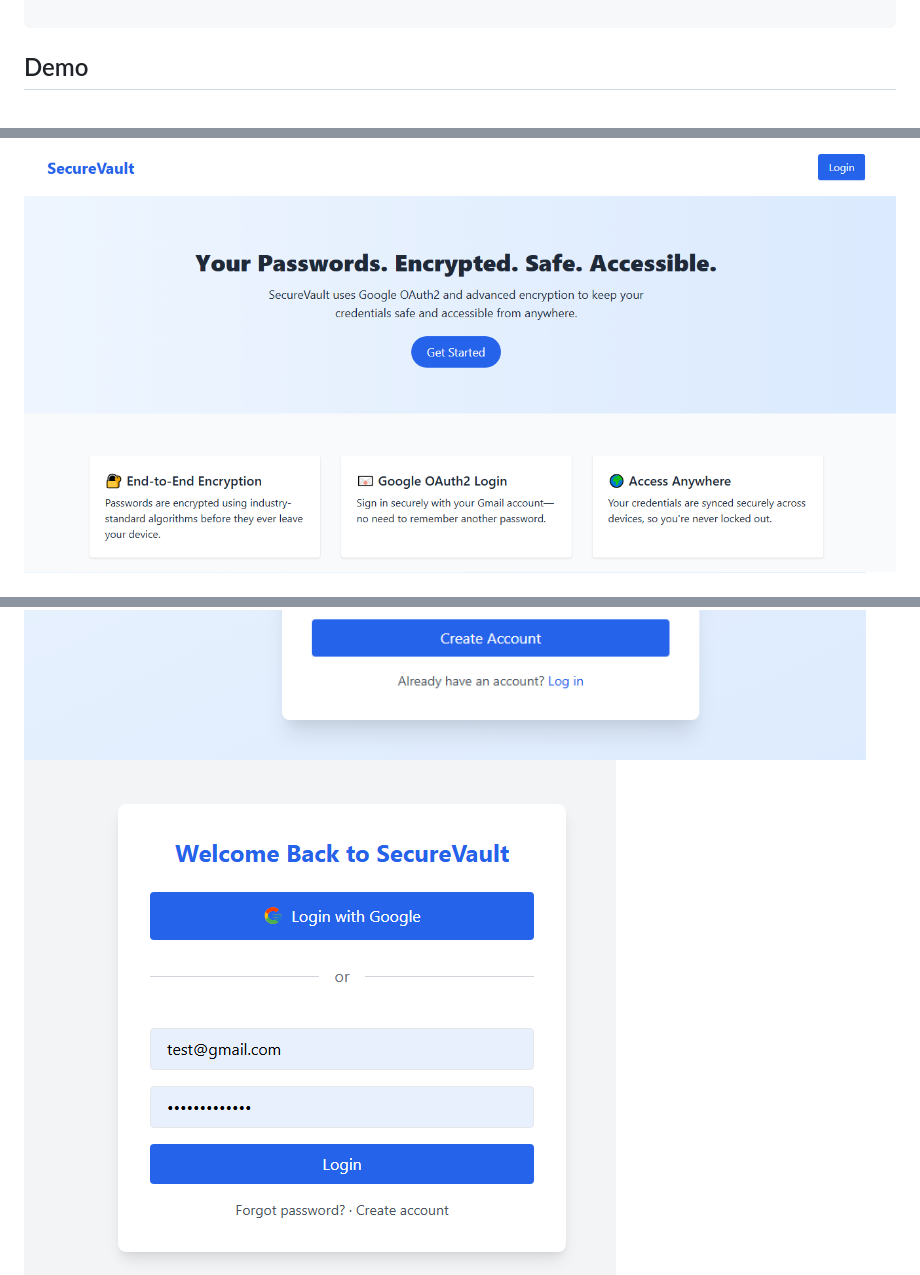
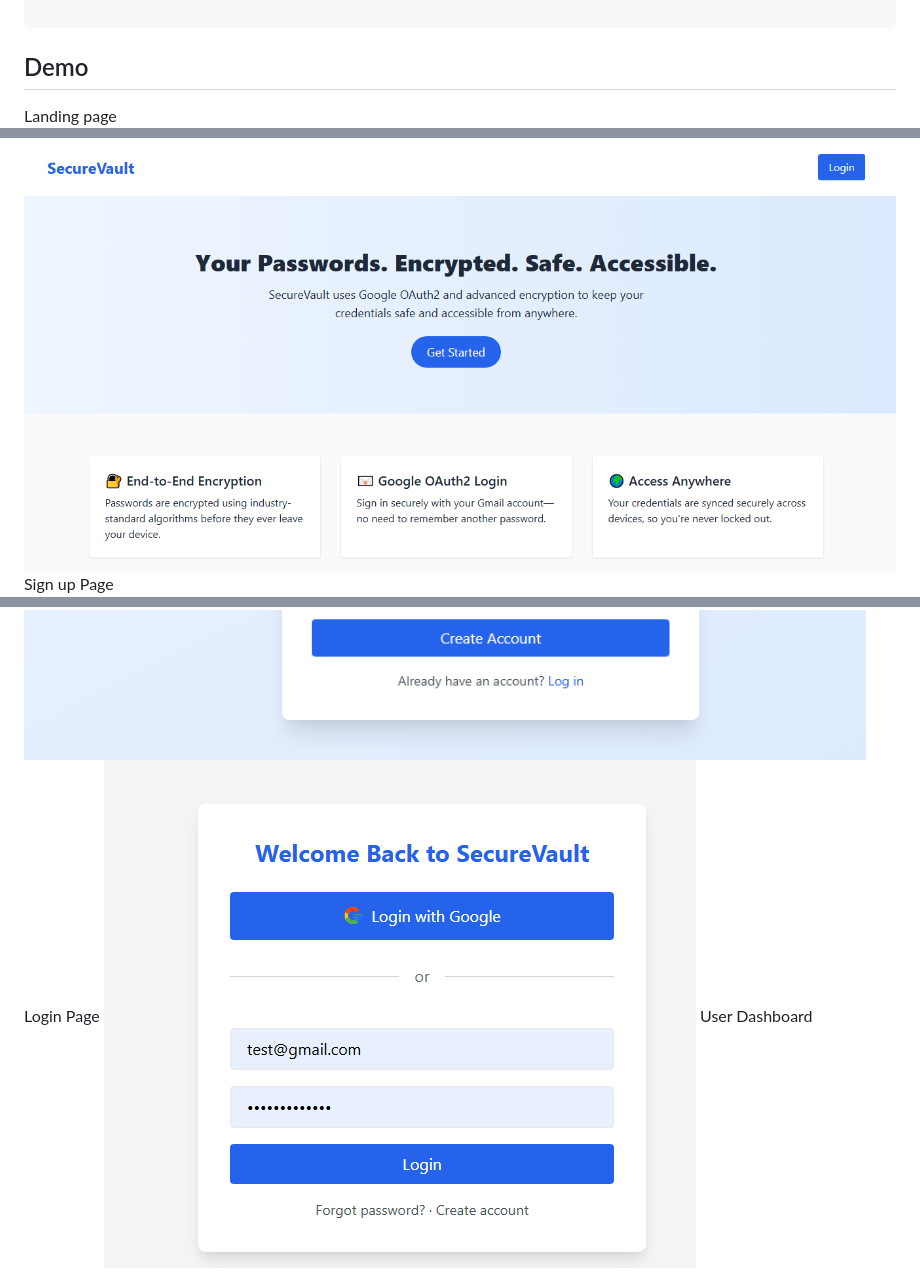
Before and after one commit to santoshrajbhandari/Password-Manager, a Markdown page: README.md, 3 parts joined by grey strips. GitHub-like rendering.

````diff
--- a/README.md
+++ b/README.md
@@ -113,7 +113,11 @@ def set_password(self, raw_password):
 ```
 ## Demo
 
+Landing page
 ![Landing page](assets/demo1.png)
+Sign up Page
 ![Sign up Page](assets/demo2.png)
+Login Page
 ![Login Page](assets/demo3.png)
+User Dashboard
 ![User Dashboard](assets/demo4.png)
````
Also changed, not shown: other parts of README.md (+2 -0 lines).
